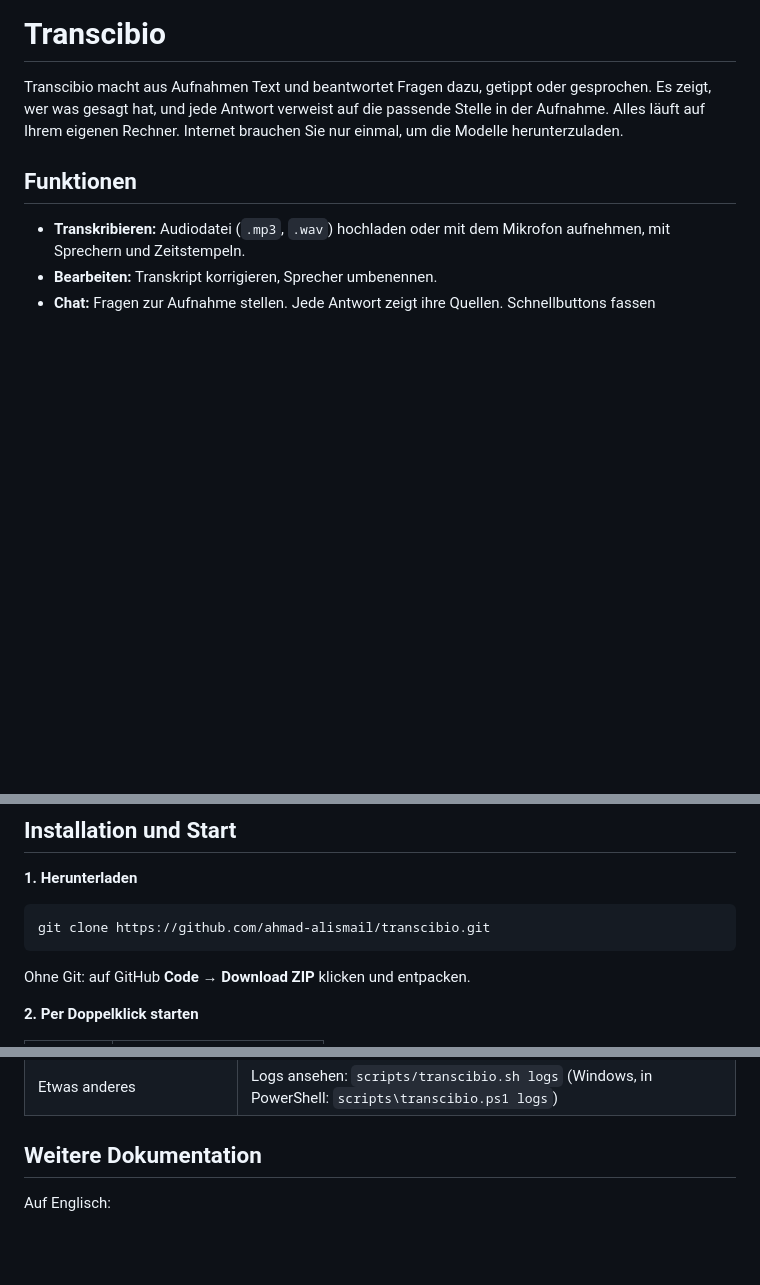
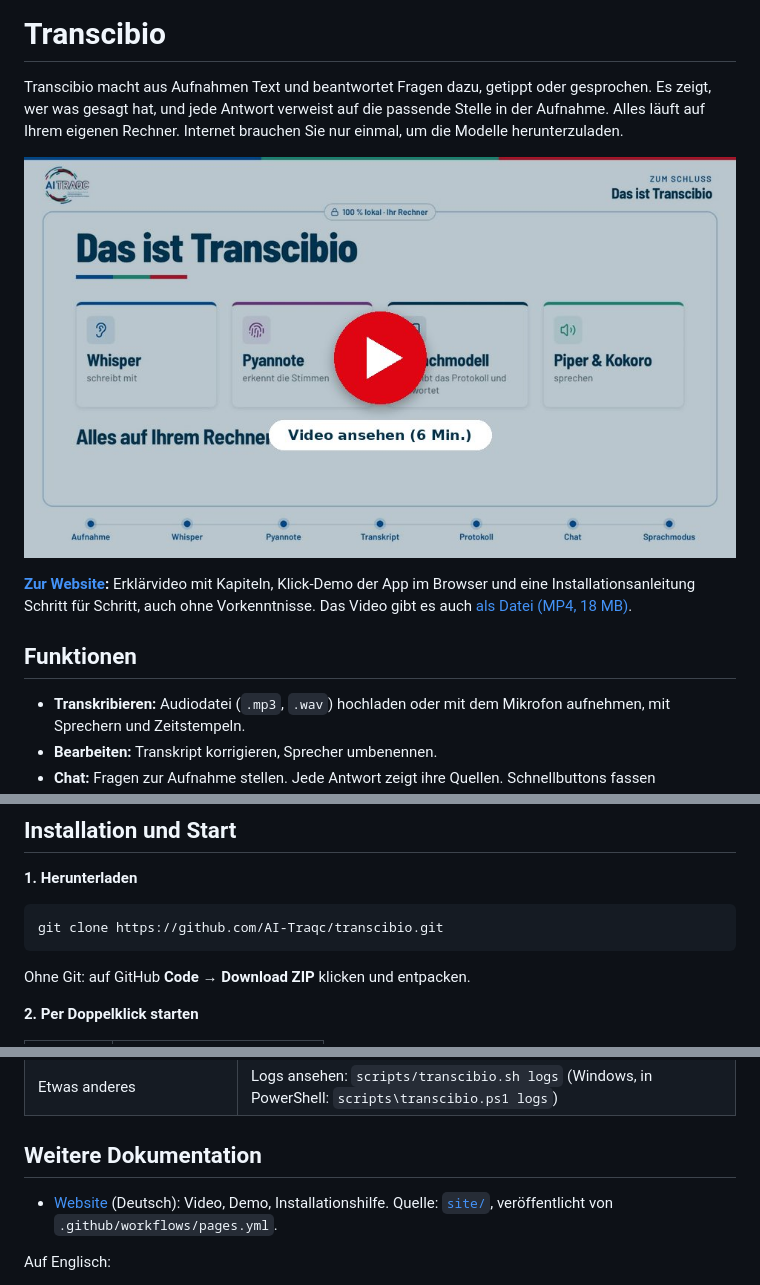
Before and after one commit to AI-Traqc/transcibio, a Markdown page: readme.md, 3 parts joined by grey strips. Rendered like a GitHub page; pictures changed too: site/media/readme-preview.jpg (added); blank space fills up the shorter version.

````diff
--- a/readme.md
+++ b/readme.md
@@ -4,6 +4,17 @@ Transcibio macht aus Aufnahmen Text und beantwortet Fragen dazu, getippt oder ge
 Es zeigt, wer was gesagt hat, und jede Antwort verweist auf die passende Stelle in der
 Aufnahme. Alles läuft auf Ihrem eigenen Rechner. Internet brauchen Sie nur einmal, um die
 Modelle herunterzuladen.
+
+<p align="center">
+  <a href="https://ai-traqc.github.io/transcibio/#video">
+    <img src="site/media/readme-preview.jpg" alt="Erklärvideo zu Transcibio ansehen (6 Minuten)" width="720">
+  </a>
+</p>
+
+**[Zur Website](https://ai-traqc.github.io/transcibio/):** Erklärvideo mit Kapiteln, Klick-Demo
+der App im Browser und eine Installationsanleitung Schritt für Schritt, auch ohne
+Vorkenntnisse. Das Video gibt es auch
+[als Datei (MP4, 18 MB)](site/media/transcibio-erklaervideo.mp4).
 
 ## Funktionen
 
@@ -58,7 +69,7 @@ Unter Windows reicht ein aktueller NVIDIA-Treiber.
 **1. Herunterladen**
 
 ```bash
-git clone https://github.com/ahmad-alismail/transcibio.git
+git clone https://github.com/AI-Traqc/transcibio.git
 ```
 
 Ohne Git: auf GitHub **Code → Download ZIP** klicken und entpacken.
@@ -193,6 +204,9 @@ selbst herunter.
 
 ## Weitere Dokumentation
 
+- [Website](https://ai-traqc.github.io/transcibio/) (Deutsch): Video, Demo, Installationshilfe.
+  Quelle: [`site/`](site/), veröffentlicht von `.github/workflows/pages.yml`.
+
 Auf Englisch:
 
 - [`docs/docker.md`](docs/docker.md): Docker-Einrichtung im Detail, Befehle von Hand
````
Also changed, not shown: site/media/poster.jpg (added), 12 other files.
